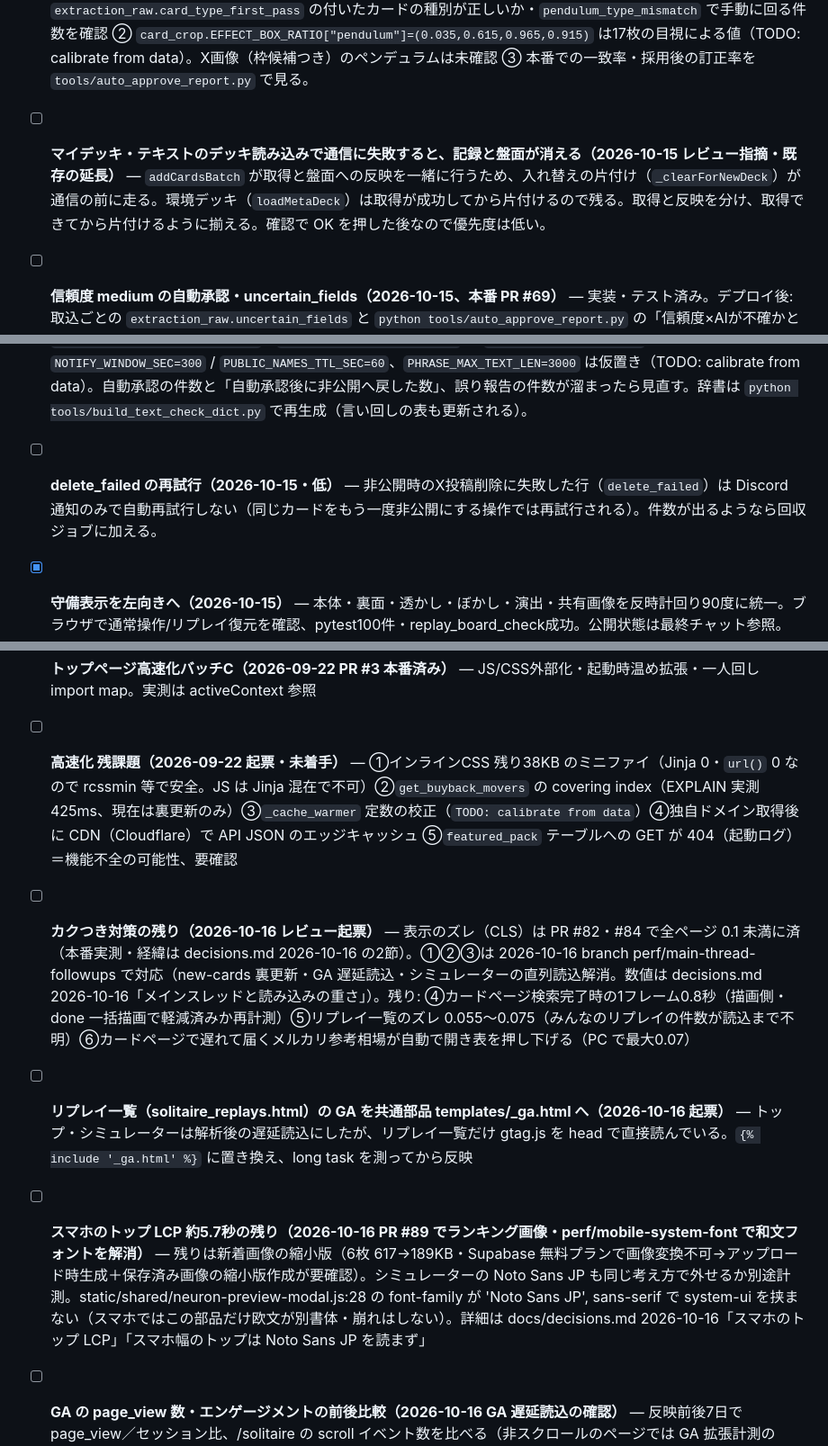
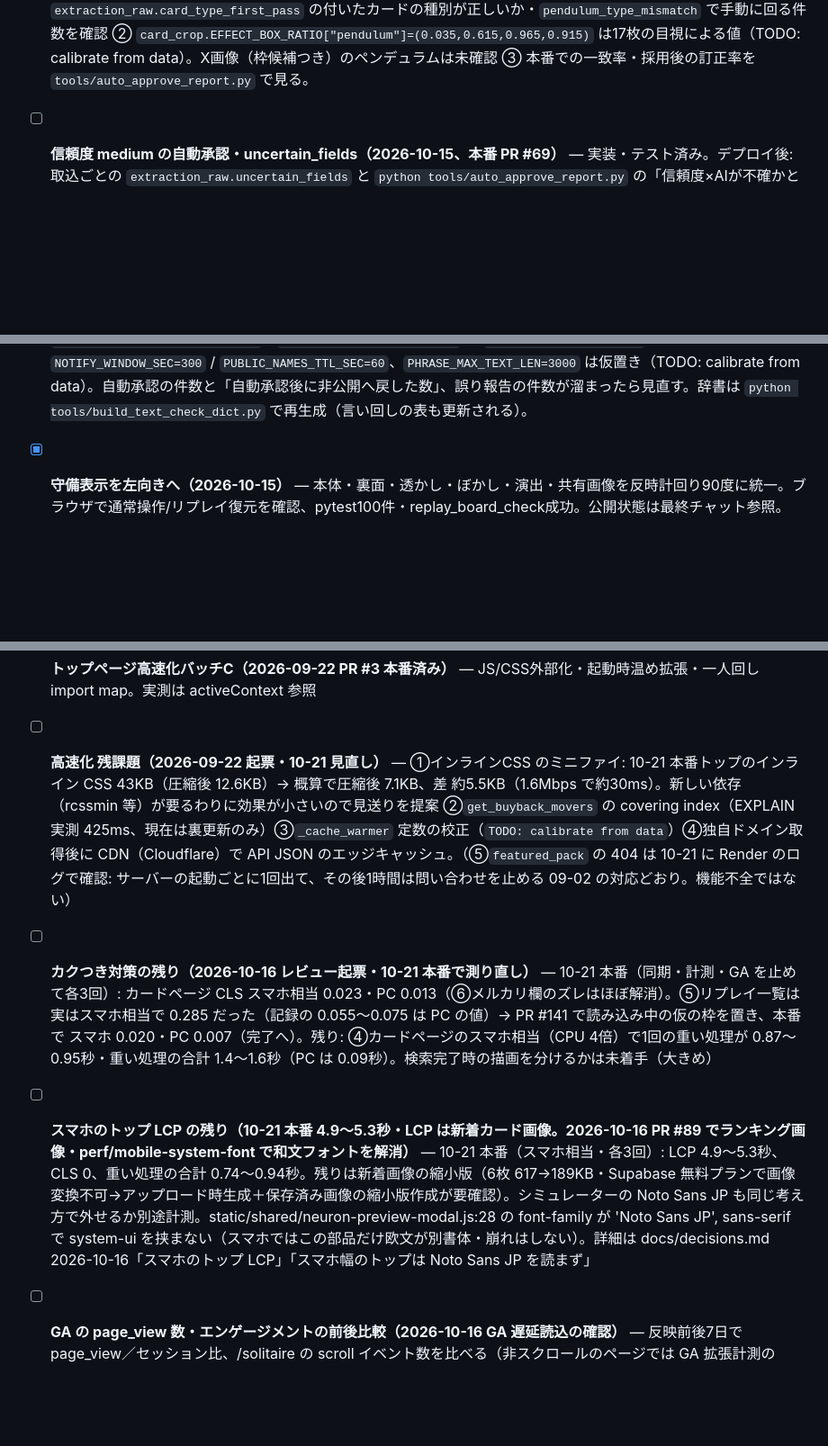
Before and after one commit to daiyanog-del/tcg-price-compare, a Markdown page: TASKS.md, 3 parts joined by grey strips. Shown at 90% size. Rendered like a GitHub page; blank space fills up the shorter version.

Commit message:
記録: 進行中タスクの片付け（PR #136〜#143）と本番の測り直し [skip render]
Co-Authored-By: Claude Opus 5.5 <noreply@anthropic.com>

```diff
--- a/TASKS.md
+++ b/TASKS.md
@@ -69,12 +69,10 @@ anking-thumb-20261020）。本番画面に手元の CSS を差し込んで PC 50
 - [ ] **読み直し採用カードが linked になったときの公式文との比較（2026-10-15・記録のみ）** — linked 化で公式の効果文と突き合わせられる場合、読み直し文が公式文と違えば外れとみなして設定を無効にする案。未実装。
 - [ ] **効果テキストの拡大読み直し＋Opus 5.5（2026-10-15、本番 PR #70）** — 1回目を Opus 5.5・effort=medium にし、`enrich_rows` で効果欄を3倍拡大して Opus 5.5 で読み直し、1回目と突き合わせ（食い違い・〓・失敗は uncertain_fields に effect_text）。管理画面に差分表示。経緯と数字は docs/decisions.md。**デプロイ時**: 自宅PC watcher.env と Render の `EXTRACTOR_MODEL`（watcher.env は claude-sonnet-5-5 明示）を外すか claude-opus-5-5 にする。**残り**: ① （済 2026-10-16）ペンデュラムの評価と組み込み（下の項目）② 本番での食い違い率（`extraction_raw.effect_text_reread.agreed` の集計）と、食い違い時に人が直した側（1回目/読み直し）の集計 ③ X画像の枠候補での切り出し確認と `EFFECT_CROP_PAD_X/Y` の校正（TODO: calibrate from data） ④ （済）読み直しへのカード名ヒント（評価 P2H で採用。誤名ヒントでの耐性は3枚のみ）⑤ 管理画面の見た目は node 偽DOMのテストまで・実画面の確認が未実施 ⑥ 既知カードも読み直しの費用がかかる（`enrich_rows` は既知カード除外 `watch_unreleased._filter_known_cards` より前。除外後に読み直す順序への変更は未着手）⑦ `effect_text_reread._WORKERS=4` は仮置き（TODO: calibrate from data）⑧ デプロイ後に `QUALITY_MODEL`（未設定なら Sonnet）と `EXTRACTOR_MODEL`（watcher.env の sonnet 明示を外す）を確認、ログの所要秒数を監視、`CLEAR_UNCERTAIN_ON_AGREE` で外した後に人が直したカードが出ないか確認 ⑨ 短文カード・初収録カードを増やした評価の測り直し（`python tools/eval_effect_text.py`）。
 - [ ] **ペンデュラムの拡大読み直し（2026-10-16、本番 PR #88（種別の補いは PR #90））** — 発売済み28枚（公式記事画像）で評価し本番コードでも 28/28 正解（一致15・読み直し採用9・手動4、誤り0）。両方の効果欄を1枚に切り出して読み直し、2欄をつないで突き合わせ・食い違い時の採用条件は通常カードと同じ。**残り**: ① （2026-10-16 branch fix/pendulum-card-type）1回目の種別から「ペンデュラム」が抜ける件（評価で 5/28）は、スケールがあれば種別に補う正規化（`unreleased_extractor.add_pendulum_to_card_type`）で対応。デプロイ後に `extraction_raw.card_type_first_pass` の付いたカードの種別が正しいか・`pendulum_type_mismatch` で手動に回る件数を確認 ② `card_crop.EFFECT_BOX_RATIO["pendulum"]=(0.035,0.615,0.965,0.915)` は17枚の目視による値（TODO: calibrate from data）。X画像（枠候補つき）のペンデュラムは未確認 ③ 本番での一致率・採用後の訂正率を `tools/auto_approve_report.py` で見る。
-- [ ] **マイデッキ・テキストのデッキ読み込みで通信に失敗すると、記録と盤面が消える（2026-10-15 レビュー指摘・既存の延長）** — `addCardsBatch` が取得と盤面への反映を一緒に行うため、入れ替えの片付け（`_clearForNewDeck`）が通信の前に走る。環境デッキ（`loadMetaDeck`）は取得が成功してから片付けるので残る。取得と反映を分け、取得できてから片付けるように揃える。確認で OK を押した後なので優先度は低い。
 
 - [ ] **信頼度 medium の自動承認・uncertain_fields（2026-10-15、本番 PR #69）** — 実装・テスト済み。デプロイ後: 取込ごとの `extraction_raw.uncertain_fields` と `python tools/auto_approve_report.py` の「信頼度×AIが不確かとした欄」で、不確か欄ごとの手直し率を見て重要欄の線引き（`unreleased_quality.IMPORTANT_UNCERTAIN_FIELDS`）を校正（TODO: calibrate from data）。管理画面の誤字チェック欄の強い疑い／参考の見た目分け（折りたたみ）は前提の見直しのため保留。Playwright の管理画面スクショは未実施。
 - [ ] **自動承認の開始（2026-10-15、本番 PR #66・SQL 適用済み（approved_via 列あり）・自動承認は 10-20 までに2件動いた（10-21 棚卸しで本番 DB を確認））** — 誤り報告（ボタン・API・管理画面）・言い回しの照合（unknown_phrase）・自動承認（`AUTO_APPROVE_ENABLED`）・非公開時のX投稿削除を実装、テスト・画面確認済み。**本番手順**: ① Supabase SQL Editor で `unreleased_auto_approve_go.sql`（冪等・先に。`approved_via` 列を含む。自動承認を有効にする前に必須） ② マージ→Renderデプロイ ③ 誤り報告ボタンを本番で1回押して Discord と管理画面の札を確認 ④ `AUTO_APPROVE_ENABLED=1` を設定（Render Cron `tcg-watch-x-unreleased` → Xポスト取込（Web）→ 自宅PC watcher.env の順に1経路ずつ。X投稿は DRY_RUN が外れていなければ投稿されない）。実X削除・Discord実送信・自宅PC実走は未検証。id 547「墓地へ行かず」は読み落とし（公式は「墓地へは行かず」）の可能性を画像で要確認。
 - [ ] **自動承認・誤り報告・言い回しの仮置き値の校正（2026-10-15）** — `unreleased_approve.py` の `AUTO_APPROVE_DAILY_LIMIT=10`、`unreleased_text_check.py` の `PHRASE_MIN_VERB_FOR_PAIR=20` / `PHRASE_WEAK_MIN_NP=50` / `PHRASE_WEAK_MIN_VERB=20` / `PHRASE_WEAK_MIN_PAIR=5` / `_PHRASE_NOUN_TAIL=4`、`app.py` の `TEXT_REPORT_RATE_LIMIT_SEC=30`、`unreleased_text_report.py` の `REPORT_HOURLY_LIMIT=30` / `NOTIFY_WINDOW_SEC=300` / `PUBLIC_NAMES_TTL_SEC=60`、`PHRASE_MAX_TEXT_LEN=3000` は仮置き（TODO: calibrate from data）。自動承認の件数と「自動承認後に非公開へ戻した数」、誤り報告の件数が溜まったら見直す。辞書は `python tools/build_text_check_dict.py` で再生成（言い回しの表も更新される）。
-- [ ] **delete_failed の再試行（2026-10-15・低）** — 非公開時のX投稿削除に失敗した行（`delete_failed`）は Discord 通知のみで自動再試行しない（同じカードをもう一度非公開にする操作では再試行される）。件数が出るようなら回収ジョブに加える。
 
 - [x] **守備表示を左向きへ（2026-10-15）** — 本体・裏面・透かし・ぼかし・演出・共有画像を反時計回り90度に統一。ブラウザで通常操作/リプレイ復元を確認、pytest100件・replay_board_check成功。公開状態は最終チャット参照。
 
@@ -144,10 +140,9 @@ anking-thumb-20261020）。本番画面に手元の CSS を差し込んで PC 50
 
 - [x] **トップページ高速化バッチB（2026-09-22 PR #2 本番済み）** — preload／cache warmer／import map／サムネ束ね＋CLS／solitaire static_url。実測は activeContext 参照
 - [x] **トップページ高速化バッチC（2026-09-22 PR #3 本番済み）** — JS/CSS外部化・起動時温め拡張・一人回し import map。実測は activeContext 参照
-- [ ] **高速化 残課題（2026-09-22 起票・未着手）** — ①インラインCSS 残り38KB のミニファイ（Jinja 0・`url()` 0 なので rcssmin 等で安全。JS は Jinja 混在で不可）②`get_buyback_movers` の covering index（EXPLAIN 実測 425ms、現在は裏更新のみ）③`_cache_warmer` 定数の校正（`TODO: calibrate from data`）④独自ドメイン取得後に CDN（Cloudflare）で API JSON のエッジキャッシュ ⑤`featured_pack` テーブルへの GET が 404（起動ログ）＝機能不全の可能性、要確認
-- [ ] **カクつき対策の残り（2026-10-16 レビュー起票）** — 表示のズレ（CLS）は PR #82・#84 で全ページ 0.1 未満に済（本番実測・経緯は decisions.md 2026-10-16 の2節）。①②③は 2026-10-16 branch perf/main-thread-followups で対応（new-cards 裏更新・GA 遅延読込・シミュレーターの直列読込解消。数値は decisions.md 2026-10-16「メインスレッドと読み込みの重さ」）。残り: ④カードページ検索完了時の1フレーム0.8秒（描画側・done 一括描画で軽減済みか再計測）⑤リプレイ一覧のズレ 0.055〜0.075（みんなのリプレイの件数が読込まで不明）⑥カードページで遅れて届くメルカリ参考相場が自動で開き表を押し下げる（PC で最大0.07）
-- [ ] **リプレイ一覧（solitaire_replays.html）の GA を共通部品 templates/_ga.html へ（2026-10-16 起票）** — トップ・シミュレーターは解析後の遅延読込にしたが、リプレイ一覧だけ gtag.js を head で直接読んでいる。`{% include '_ga.html' %}` に置き換え、long task を測ってから反映
-- [ ] **スマホのトップ LCP 約5.7秒の残り（2026-10-16 PR #89 でランキング画像・perf/mobile-system-font で和文フォントを解消）** — 残りは新着画像の縮小版（6枚 617→189KB・Supabase 無料プランで画像変換不可→アップロード時生成＋保存済み画像の縮小版作成が要確認）。シミュレーターの Noto Sans JP も同じ考え方で外せるか別途計測。static/shared/neuron-preview-modal.js:28 の font-family が 'Noto Sans JP', sans-serif で system-ui を挟まない（スマホではこの部品だけ欧文が別書体・崩れはしない）。詳細は docs/decisions.md 2026-10-16「スマホのトップ LCP」「スマホ幅のトップは Noto Sans JP を読まず」
+- [ ] **高速化 残課題（2026-09-22 起票・10-21 見直し）** — ①インラインCSS のミニファイ: 10-21 本番トップのインライン CSS 43KB（圧縮後 12.6KB）→ 概算で圧縮後 7.1KB、差 約5.5KB（1.6Mbps で約30ms）。新しい依存（rcssmin 等）が要るわりに効果が小さいので見送りを提案 ②`get_buyback_movers` の covering index（EXPLAIN 実測 425ms、現在は裏更新のみ）③`_cache_warmer` 定数の校正（`TODO: calibrate from data`）④独自ドメイン取得後に CDN（Cloudflare）で API JSON のエッジキャッシュ。（⑤`featured_pack` の 404 は 10-21 に Render のログで確認: サーバーの起動ごとに1回出て、その後1時間は問い合わせを止める 09-02 の対応どおり。機能不全ではない）
+- [ ] **カクつき対策の残り（2026-10-16 レビュー起票・10-21 本番で測り直し）** — 10-21 本番（同期・計測・GA を止めて各3回）: カードページ CLS スマホ相当 0.023・PC 0.013（⑥メルカリ欄のズレはほぼ解消）。⑤リプレイ一覧は実はスマホ相当で 0.285 だった（記録の 0.055〜0.075 は PC の値）→ PR #141 で読み込み中の仮の枠を置き、本番で スマホ 0.020・PC 0.007（完了へ）。残り: ④カードページのスマホ相当（CPU 4倍）で1回の重い処理が 0.87〜0.95秒・重い処理の合計 1.4〜1.6秒（PC は 0.09秒）。検索完了時の描画を分けるかは未着手（大きめ）
+- [ ] **スマホのトップ LCP の残り（10-21 本番 4.9〜5.3秒・LCP は新着カード画像。2026-10-16 PR #89 でランキング画像・perf/mobile-system-font で和文フォントを解消）** — 10-21 本番（スマホ相当・各3回）: LCP 4.9〜5.3秒、CLS 0、重い処理の合計 0.74〜0.94秒。残りは新着画像の縮小版（6枚 617→189KB・Supabase 無料プランで画像変換不可→アップロード時生成＋保存済み画像の縮小版作成が要確認）。シミュレーターの Noto Sans JP も同じ考え方で外せるか別途計測。static/shared/neuron-preview-modal.js:28 の font-family が 'Noto Sans JP', sans-serif で system-ui を挟まない（スマホではこの部品だけ欧文が別書体・崩れはしない）。詳細は docs/decisions.md 2026-10-16「スマホのトップ LCP」「スマホ幅のトップは Noto Sans JP を読まず」
 - [ ] **GA の page_view 数・エンゲージメントの前後比較（2026-10-16 GA 遅延読込の確認）** — 反映前後7日で page_view／セッション比、/solitaire の scroll イベント数を比べる（非スクロールのページでは GA 拡張計測の scroll が初期化時に出るようになった・decisions.md 参照）
 - [ ] **独自ドメイン→サーバーリージョン移設（サービス名確定後・後回し裁定 2026-09-22）** — 順序: ドメイン取得→定着→シンガポールに新サービス作成→ドメイン向き先切替。移設前に新サービスから店舗検索を試す（データセンターIP帯のブロック有無は未検証）。cron 4本は同時作り直しか判断
 
```
Also changed, not shown: other parts of TASKS.md (+8 -3 lines), docs/activeContext.md (+8 -0 lines).
